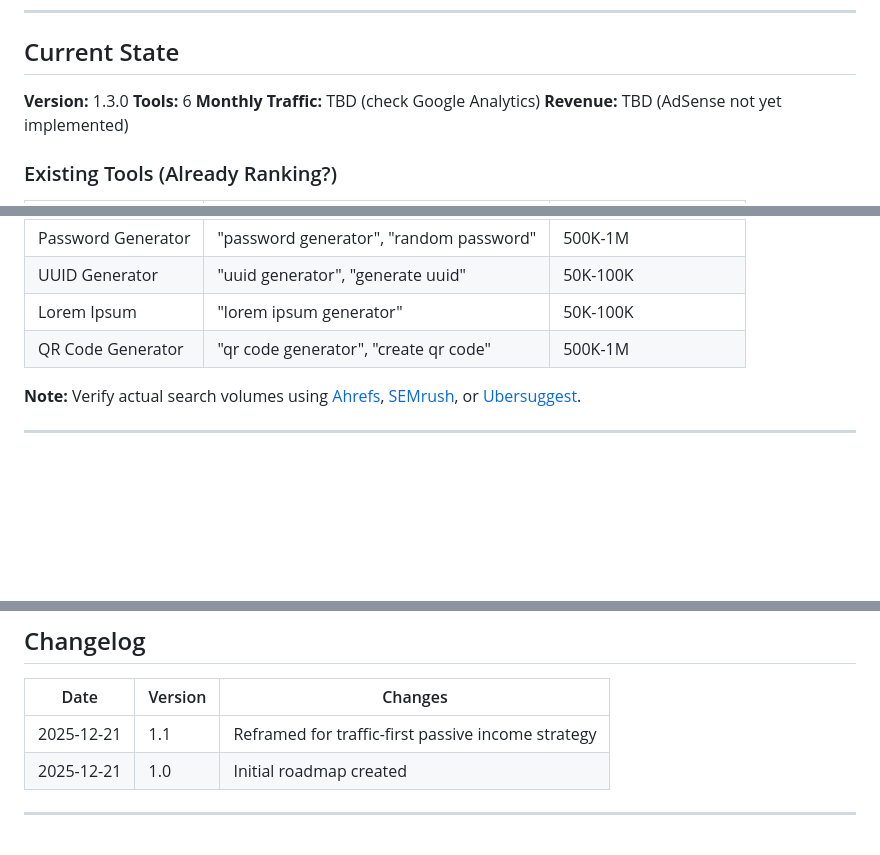
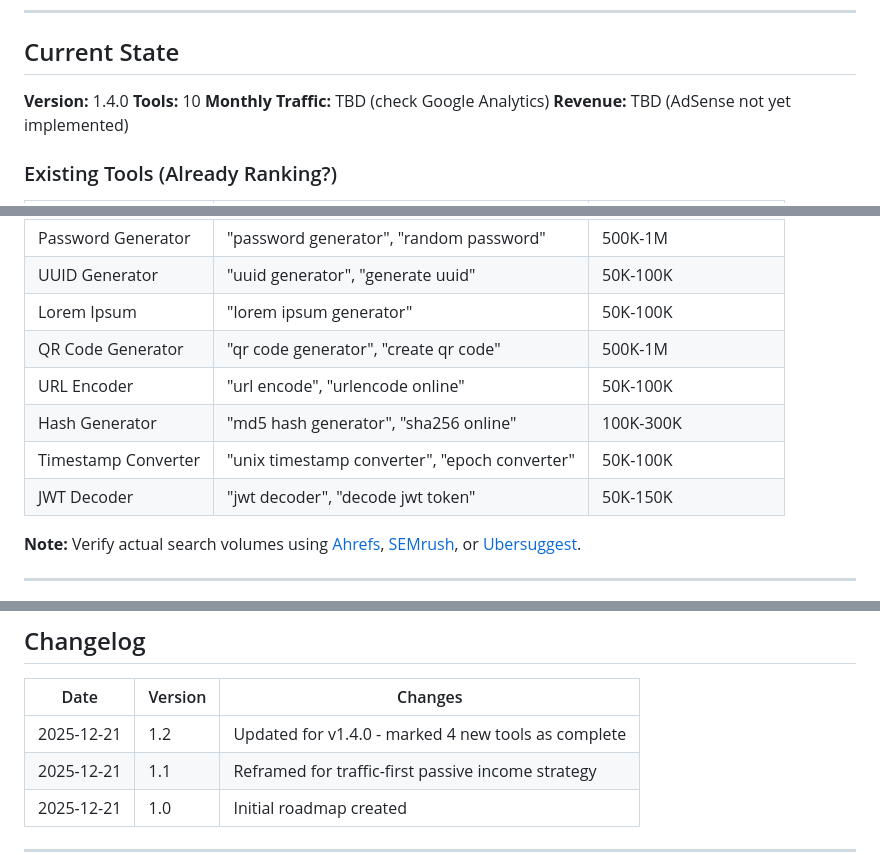
Before and after one commit to pier0074/onedevkit, a Markdown page: ROADMAP.md, 3 parts joined by grey strips. GitHub-like rendering; blank space fills up the shorter version.

```diff
--- a/ROADMAP.md
+++ b/ROADMAP.md
@@ -21,8 +21,8 @@ Revenue = Traffic × Pages/Visit × Ad Impressions × RPM
 
 ## Current State
 
-**Version:** 1.3.0
-**Tools:** 6
+**Version:** 1.4.0
+**Tools:** 10
 **Monthly Traffic:** TBD (check Google Analytics)
 **Revenue:** TBD (AdSense not yet implemented)
 
@@ -35,6 +35,10 @@ Revenue = Traffic × Pages/Visit × Ad Impressions × RPM
 | UUID Generator | "uuid generator", "generate uuid" | 50K-100K |
 | Lorem Ipsum | "lorem ipsum generator" | 50K-100K |
 | QR Code Generator | "qr code generator", "create qr code" | 500K-1M |
+| URL Encoder | "url encode", "urlencode online" | 50K-100K |
+| Hash Generator | "md5 hash generator", "sha256 online" | 100K-300K |
+| Timestamp Converter | "unix timestamp converter", "epoch converter" | 50K-100K |
+| JWT Decoder | "jwt decoder", "decode jwt token" | 50K-150K |
 
 **Note:** Verify actual search volumes using [Ahrefs](https://ahrefs.com), [SEMrush](https://semrush.com), or [Ubersuggest](https://neilpatel.com/ubersuggest/).
 
@@ -400,6 +403,7 @@ Once you have consistent traffic (10K+ monthly):
 
 | Date | Version | Changes |
 |------|---------|---------|
+| 2025-12-21 | 1.2 | Updated for v1.4.0 - marked 4 new tools as complete |
 | 2025-12-21 | 1.1 | Reframed for traffic-first passive income strategy |
 | 2025-12-21 | 1.0 | Initial roadmap created |
 
```
Also changed, not shown: other parts of ROADMAP.md (+18 -19 lines), README.md (+15 -3 lines).
